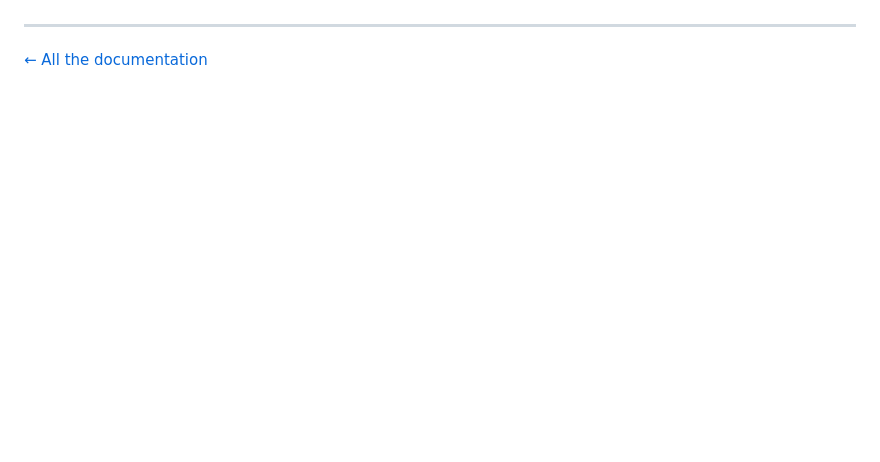
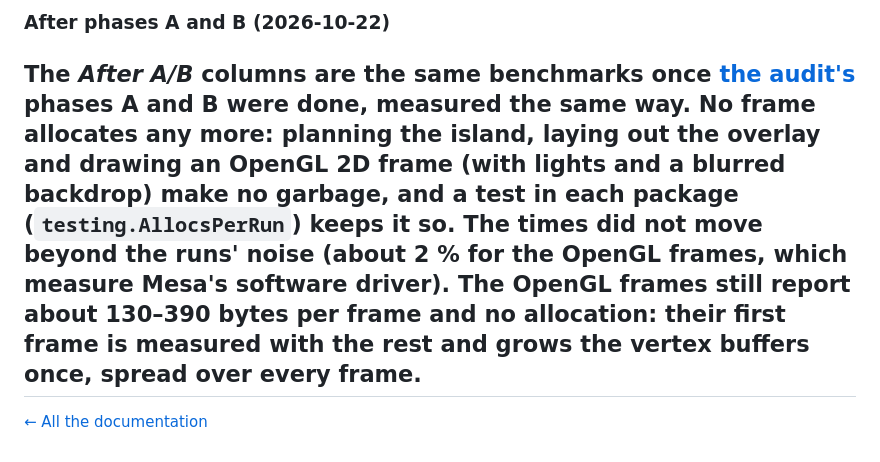
Before and after one commit to akrck02/go-renderer, a Markdown page: docs/6-project/1-optimization-plan.md, the part around one of its changes. Rendered like a GitHub page; blank space fills up the shorter version.

Commit message:
benchmarks: add the numbers after the audit's phases A and B
Co-Authored-By: Claude Opus 5.5 <noreply@anthropic.com>

```diff
--- a/docs/6-project/1-optimization-plan.md
+++ b/docs/6-project/1-optimization-plan.md
@@ -223,4 +223,13 @@ What it says, in short:
 
+### After phases A and B (2026-10-22)
+
+The *After A/B* columns are the same benchmarks once [the audit's](../proposals/1-audit.md)
+phases A and B were done, measured the same way. **No frame allocates any more**: planning the
+island, laying out the overlay and drawing an OpenGL 2D frame (with lights and a blurred backdrop)
+make no garbage, and a test in each package (`testing.AllocsPerRun`) keeps it so. The times did
+not move beyond the runs' noise (about 2 % for the OpenGL frames, which measure Mesa's software
+driver). The OpenGL frames still report about 130–390 bytes per frame and no allocation: their
+first frame is measured with the rest and grows the vertex buffers once, spread over every frame.
 ---
 
 [← All the documentation](../1-overview.md)
```
Also changed, not shown: other parts of docs/6-project/1-optimization-plan.md (+26 -26 lines).
